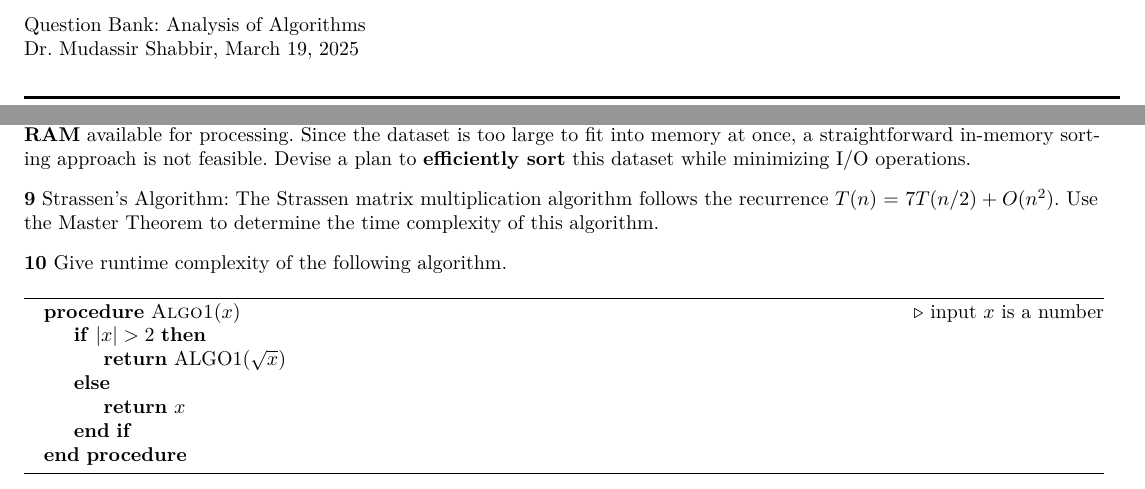
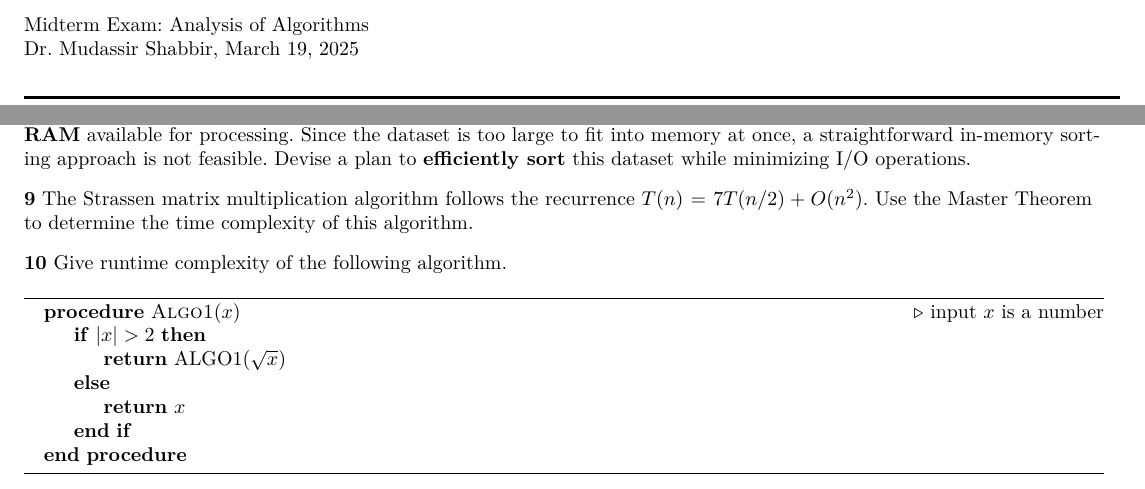
Before and after one commit to amessbee/algorithmsS25, a LaTeX problem sheet (exam/mid.tex): two parts of pages 1 and 2 of 2, joined at a grey line, cut so that both start at the same text. Compiled offline with XeLaTeX; a missing font is replaced by an installed copy or a similar font.

Commit message:
add: midterm exam

```diff
--- a/exam/mid.tex
+++ b/exam/mid.tex
@@ -100,7 +100,7 @@ addpoints]{exam}
 
  \pagestyle{empty}
  \begin{FlushLeft}
-Question Bank: Analysis of Algorithms\\Dr. Mudassir Shabbir,
+Midterm Exam: Analysis of Algorithms\\Dr. Mudassir Shabbir,
 \today
 \end{FlushLeft}
 
@@ -210,7 +210,7 @@ Anything written beyond first ten pages of your answersheet will not be graded!}
 
 
 \begin{p}
-    Strassen's Algorithm: The Strassen matrix multiplication algorithm follows the recurrence \(T(n) = 7T(n/2) + O(n^2)\). Use the Master Theorem to determine the time complexity of this algorithm.
+    The Strassen matrix multiplication algorithm follows the recurrence \(T(n) = 7T(n/2) + O(n^2)\). Use the Master Theorem to determine the time complexity of this algorithm.
 \hfill
 \end{p}
 
```
Also changed, not shown: exam/mid.pdf.
